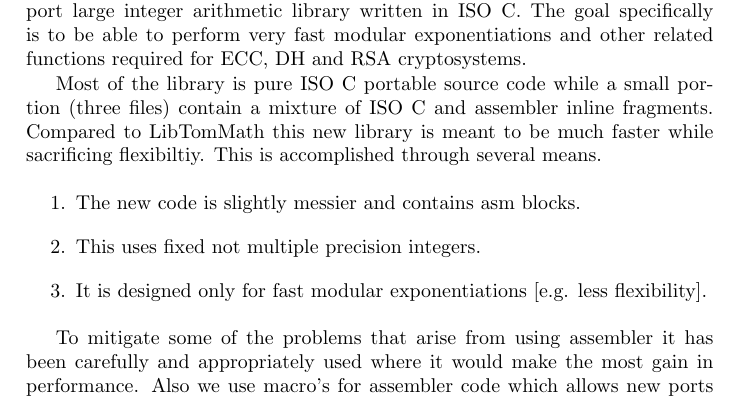
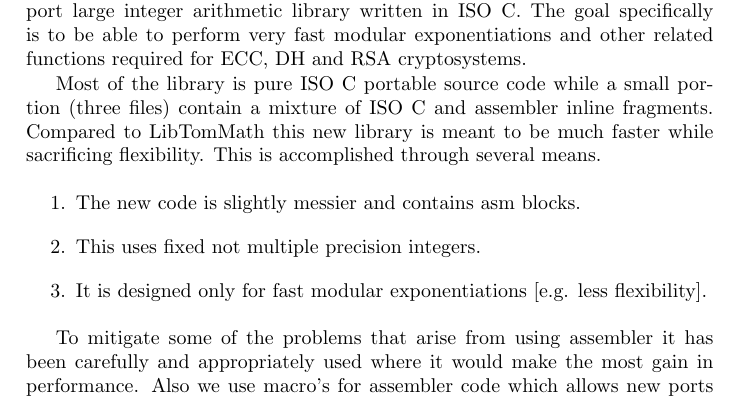
Before and after one commit to libtom/tomsfastmath, a LaTeX book (doc/tfm.tex): part of page 7 of 24, cut so that both start at the same text. Compiled offline with pdfLaTeX.

Commit message:
Fix typo in tfm manual

```diff
--- a/doc/tfm.tex
+++ b/doc/tfm.tex
@@ -79,7 +79,7 @@ cryptosystems.
 
 Most of the library is pure ISO C portable source code while a small portion (three files) contain
 a mixture of ISO C and assembler inline fragments.  Compared to LibTomMath this new library is
-meant to be much faster while sacrificing flexibiltiy.  This is accomplished through several means.
+meant to be much faster while sacrificing flexibility.  This is accomplished through several means.
 
 \begin{enumerate}
    \item The new code is slightly messier and contains asm blocks.
```
